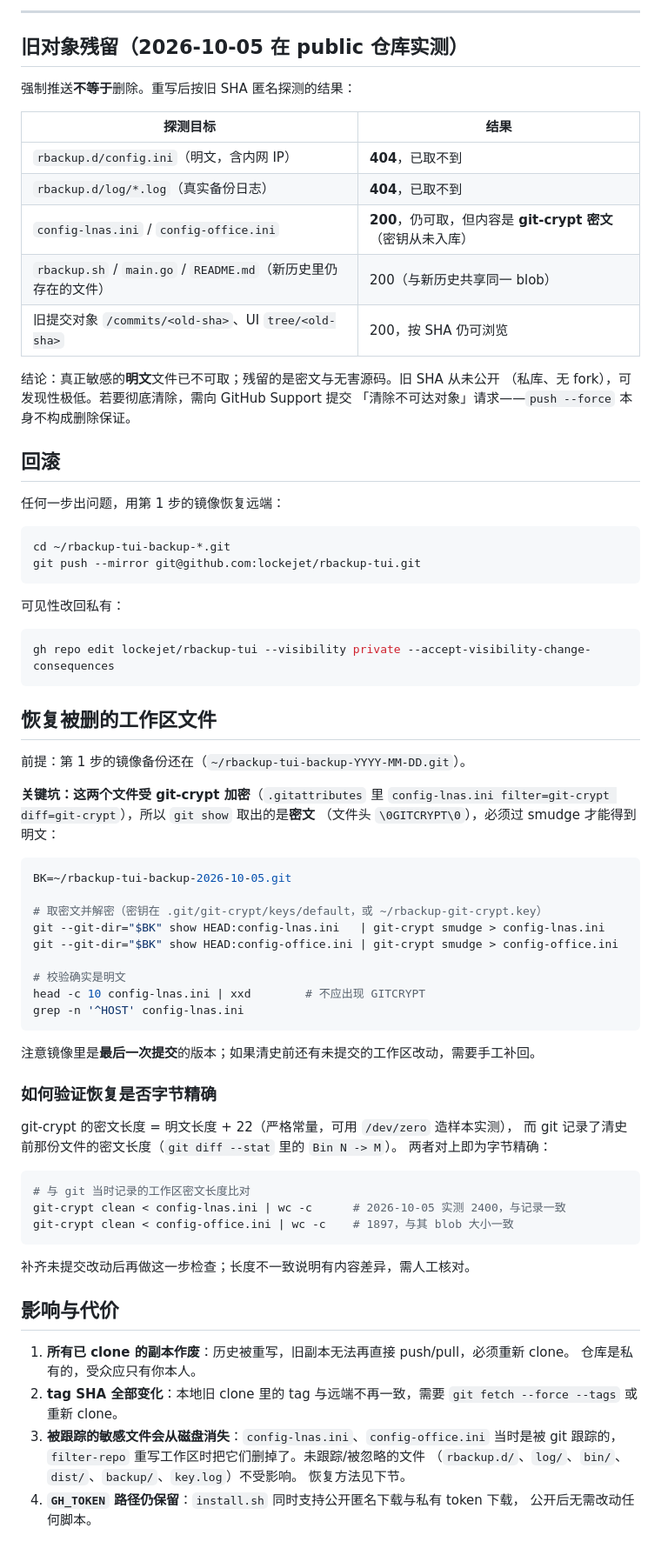
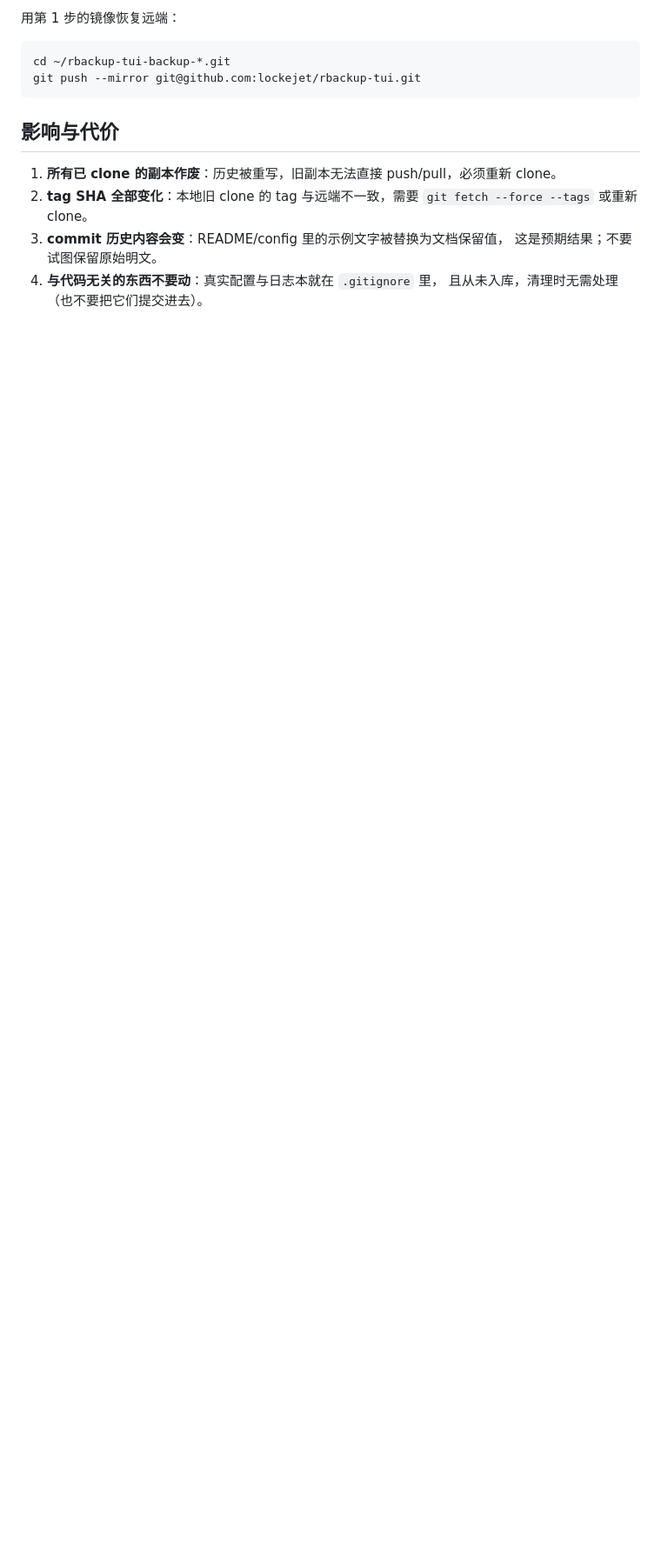
Before and after one commit to lockejet/rbackup-tui, a Markdown page: docs/CLEAN-HISTORY.md, the part around one of its changes. Shown at 87% size. Rendered like a GitHub page; blank space fills up the shorter version.

````diff
--- a/docs/CLEAN-HISTORY.md
+++ b/docs/CLEAN-HISTORY.md
@@ -185,81 +170,16 @@ gh release view v1.1.6 --repo lockejet/rbackup-tui
----
-
-## 旧对象残留（2026-10-05 在 public 仓库实测）
-
-强制推送**不等于**删除。重写后按旧 SHA 匿名探测的结果：
-
-| 探测目标 | 结果 |
-|---|---|
-| `rbackup.d/config.ini`（明文，含内网 IP） | **404**，已取不到 |
-| `rbackup.d/log/*.log`（真实备份日志） | **404**，已取不到 |
-| `config-lnas.ini` / `config-office.ini` | **200**，仍可取，但内容是 **git-crypt 密文**（密钥从未入库） |
-| `rbackup.sh` / `main.go` / `README.md`（新历史里仍存在的文件） | 200（与新历史共享同一 blob） |
-| 旧提交对象 `/commits/<old-sha>`、UI `tree/<old-sha>` | 200，按 SHA 仍可浏览 |
-
-结论：真正敏感的**明文**文件已不可取；残留的是密文与无害源码。旧 SHA 从未公开
-（私库、无 fork），可发现性极低。若要彻底清除，需向 GitHub Support 提交
-「清除不可达对象」请求——`push --force` 本身不构成删除保证。
-
-## 回滚
-
-任何一步出问题，用第 1 步的镜像恢复远端：
+用第 1 步的镜像恢复远端：
 
 ```bash
 cd ~/rbackup-tui-backup-*.git
 git push --mirror git@github.com:lockejet/rbackup-tui.git
 ```
 
-可见性改回私有：
-
-```bash
-gh repo edit lockejet/rbackup-tui --visibility private --accept-visibility-change-consequences
-```
-
-## 恢复被删的工作区文件
-
-前提：第 1 步的镜像备份还在（`~/rbackup-tui-backup-YYYY-MM-DD.git`）。
-
-**关键坑：这两个文件受 git-crypt 加密**（`.gitattributes` 里
-`config-lnas.ini filter=git-crypt diff=git-crypt`），所以 `git show` 取出的是**密文**
-（文件头 `\0GITCRYPT\0`），必须过 smudge 才能得到明文：
-
-```bash
-BK=~/rbackup-tui-backup-2026-10-05.git
-
-# 取密文并解密（密钥在 .git/git-crypt/keys/default，或 ~/rbackup-git-crypt.key）
-git --git-dir="$BK" show HEAD:config-lnas.ini   | git-crypt smudge > config-lnas.ini
-git --git-dir="$BK" show HEAD:config-office.ini | git-crypt smudge > config-office.ini
-
-# 校验确实是明文
-head -c 10 config-lnas.ini | xxd        # 不应出现 GITCRYPT
-grep -n '^HOST' config-lnas.ini
-```
-
-注意镜像里是**最后一次提交**的版本；如果清史前还有未提交的工作区改动，需要手工补回。
-
-### 如何验证恢复是否字节精确
-
-git-crypt 的密文长度 = 明文长度 + 22（严格常量，可用 `/dev/zero` 造样本实测），
-而 git 记录了清史前那份文件的密文长度（`git diff --stat` 里的 `Bin N -> M`）。
-两者对上即为字节精确：
-
-```bash
-# 与 git 当时记录的工作区密文长度比对
-git-crypt clean < config-lnas.ini | wc -c      # 2026-10-05 实测 2400，与记录一致
-git-crypt clean < config-office.ini | wc -c    # 1897，与其 blob 大小一致
-```
-
-补齐未提交改动后再做这一步检查；长度不一致说明有内容差异，需人工核对。
-
 ## 影响与代价
 
-1. **所有已 clone 的副本作废**：历史被重写，旧副本无法再直接 push/pull，必须重新 clone。
-   仓库是私有的，受众应只有你本人。
-2. **tag SHA 全部变化**：本地旧 clone 里的 tag 与远端不再一致，需要
+1. **所有已 clone 的副本作废**：历史被重写，旧副本无法直接 push/pull，必须重新 clone。
+2. **tag SHA 全部变化**：本地旧 clone 的 tag 与远端不一致，需要
    `git fetch --force --tags` 或重新 clone。
-3. **被跟踪的敏感文件会从磁盘消失**：`config-lnas.ini`、`config-office.ini` 当时是被
-   git 跟踪的，`filter-repo` 重写工作区时把它们删掉了。未跟踪/被忽略的文件
-   （`rbackup.d/`、`log/`、`bin/`、`dist/`、`backup/`、`key.log`）不受影响。
-   恢复方法见下节。
-4. **`GH_TOKEN` 路径仍保留**：`install.sh` 同时支持公开匿名下载与私有 token 下载，
-   公开后无需改动任何脚本。
+3. **commit 历史内容会变**：README/config 里的示例文字被替换为文档保留值，
+   这是预期结果；不要试图保留原始明文。
+4. **与代码无关的东西不要动**：真实配置与日志本就在 `.gitignore` 里，
+   且从未入库，清理时无需处理（也不要把它们提交进去）。
````
Also changed, not shown: other parts of docs/CLEAN-HISTORY.md (+118 -133 lines).
